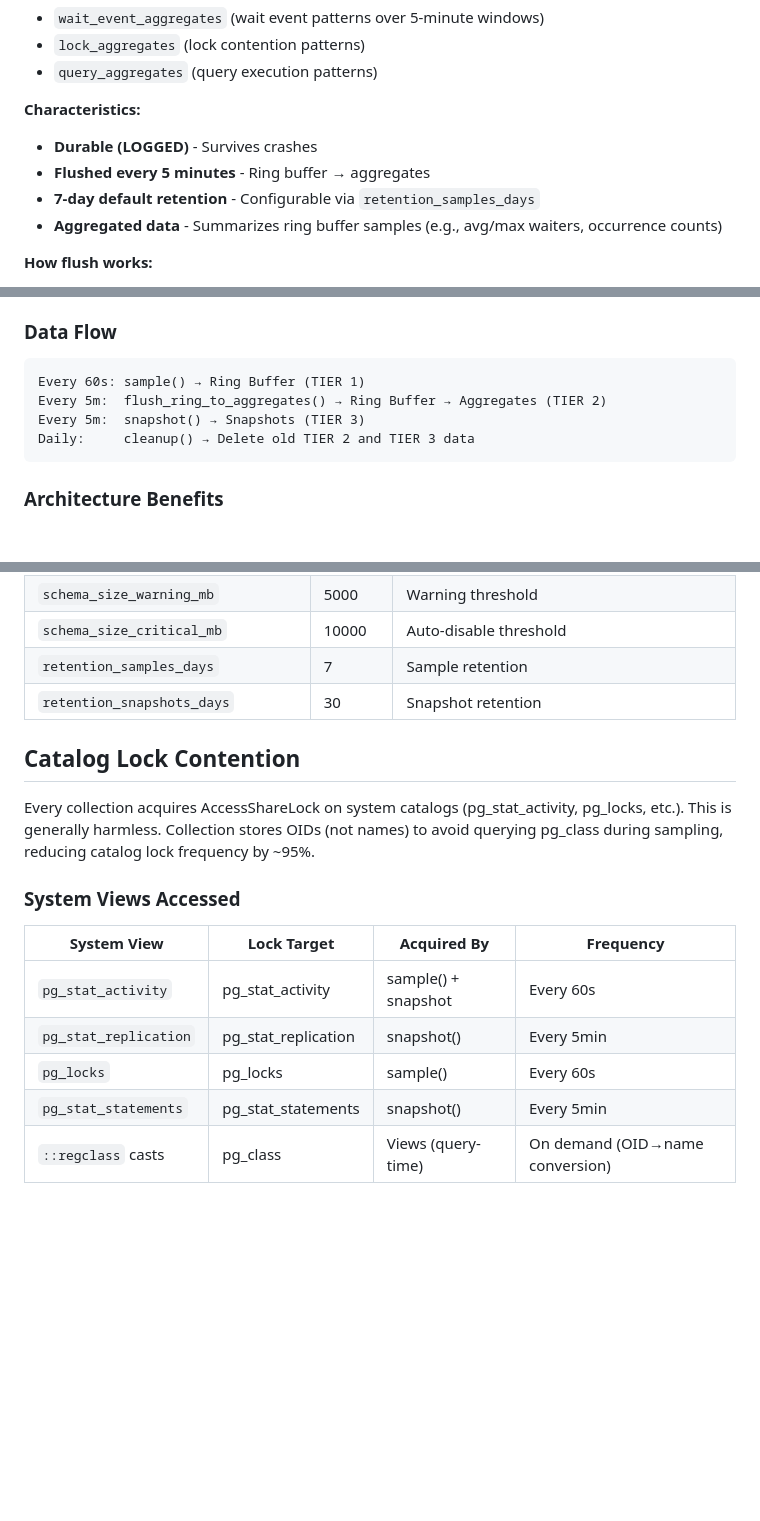
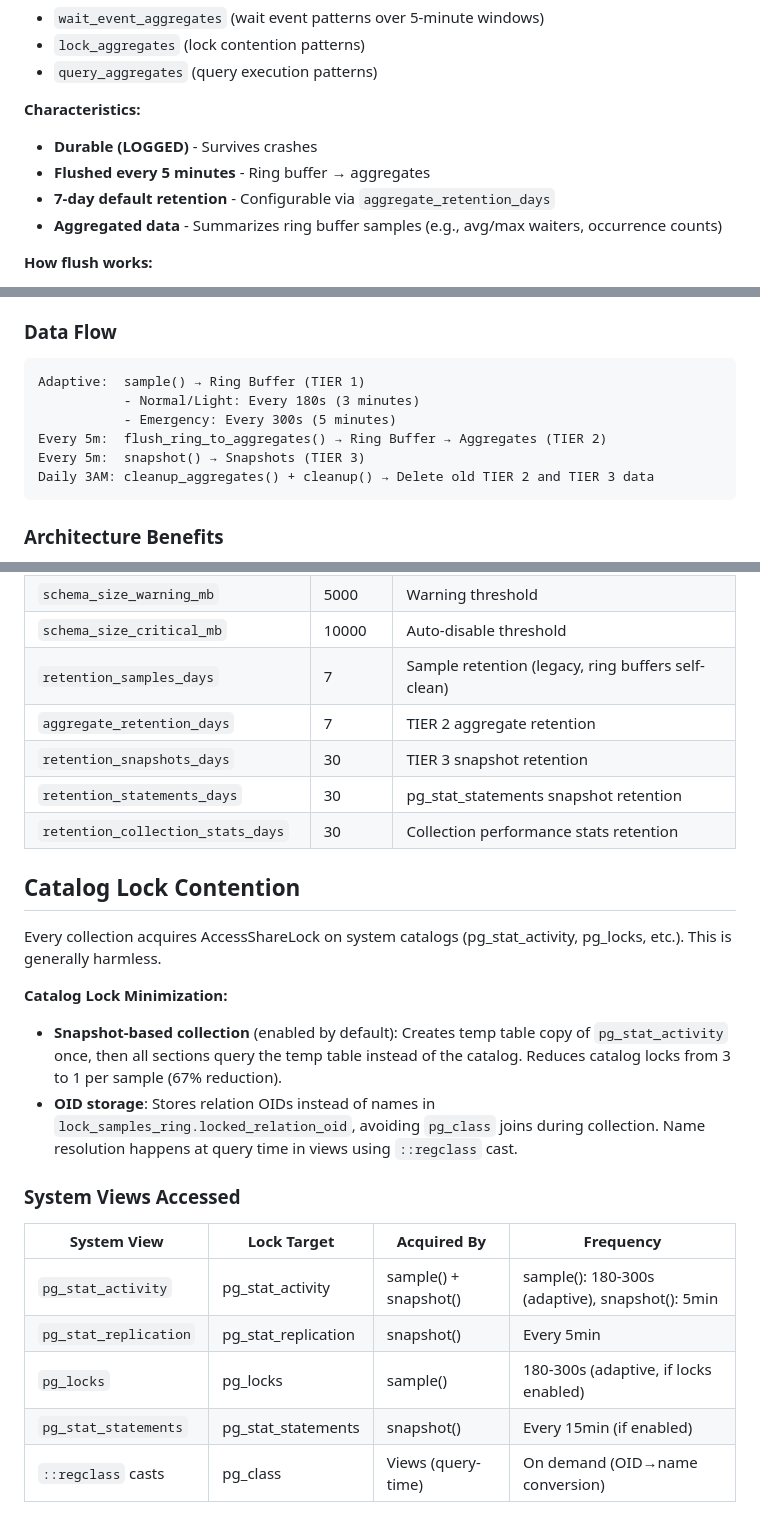
Before and after one commit to dventimisupabase/pg-flight-recorder, a Markdown page: REFERENCE.md, 3 parts joined by grey strips. GitHub-like rendering; blank space fills up the shorter version.

````diff
--- a/REFERENCE.md
+++ b/REFERENCE.md
@@ -81,7 +88,7 @@ Flight Recorder uses a three-tier data architecture optimized for minimal overhe
 **Characteristics:**
 - **Durable (LOGGED)** - Survives crashes
 - **Flushed every 5 minutes** - Ring buffer → aggregates
-- **7-day default retention** - Configurable via `retention_samples_days`
+- **7-day default retention** - Configurable via `aggregate_retention_days`
 - **Aggregated data** - Summarizes ring buffer samples (e.g., avg/max waiters, occurrence counts)
 
 **How flush works:**
@@ -117,10 +124,12 @@ Flight Recorder uses a three-tier data architecture optimized for minimal overhe
 ### Data Flow
 
 ```
-Every 60s: sample() → Ring Buffer (TIER 1)
+Adaptive:  sample() → Ring Buffer (TIER 1)
+           - Normal/Light: Every 180s (3 minutes)
+           - Emergency: Every 300s (5 minutes)
 Every 5m:  flush_ring_to_aggregates() → Ring Buffer → Aggregates (TIER 2)
 Every 5m:  snapshot() → Snapshots (TIER 3)
-Daily:     cleanup() → Delete old TIER 2 and TIER 3 data
+Daily 3AM: cleanup_aggregates() + cleanup() → Delete old TIER 2 and TIER 3 data
 ```
 
 ### Architecture Benefits
@@ -823,21 +837,28 @@ Key settings:
 | `load_throttle_blk_threshold`       | 10000   | Skip if block I/O > N/sec                      |
 | `schema_size_warning_mb`            | 5000    | Warning threshold                              |
 | `schema_size_critical_mb`           | 10000   | Auto-disable threshold                         |
-| `retention_samples_days`            | 7       | Sample retention                               |
-| `retention_snapshots_days`          | 30      | Snapshot retention                             |
+| `retention_samples_days`            | 7       | Sample retention (legacy, ring buffers self-clean) |
+| `aggregate_retention_days`          | 7       | TIER 2 aggregate retention                     |
+| `retention_snapshots_days`          | 30      | TIER 3 snapshot retention                      |
+| `retention_statements_days`         | 30      | pg_stat_statements snapshot retention          |
+| `retention_collection_stats_days`   | 30      | Collection performance stats retention         |
 
 ## Catalog Lock Contention
 
-Every collection acquires AccessShareLock on system catalogs (pg_stat_activity, pg_locks, etc.). This is generally harmless. Collection stores OIDs (not names) to avoid querying pg_class during sampling, reducing catalog lock frequency by ~95%.
+Every collection acquires AccessShareLock on system catalogs (pg_stat_activity, pg_locks, etc.). This is generally harmless.
+
+**Catalog Lock Minimization:**
+- **Snapshot-based collection** (enabled by default): Creates temp table copy of `pg_stat_activity` once, then all sections query the temp table instead of the catalog. Reduces catalog locks from 3 to 1 per sample (67% reduction).
+- **OID storage**: Stores relation OIDs instead of names in `lock_samples_ring.locked_relation_oid`, avoiding `pg_class` joins during collection. Name resolution happens at query time in views using `::regclass` cast.
 
 ### System Views Accessed
 
 | System View            | Lock Target          | Acquired By         | Frequency  |
 |------------------------|----------------------|---------------------|------------|
-| `pg_stat_activity`     | pg_stat_activity     | sample() + snapshot | Every 60s  |
+| `pg_stat_activity`     | pg_stat_activity     | sample() + snapshot() | sample(): 180-300s (adaptive), snapshot(): 5min |
 | `pg_stat_replication`  | pg_stat_replication  | snapshot()          | Every 5min |
-| `pg_locks`             | pg_locks             | sample()            | Every 60s  |
-| `pg_stat_statements`   | pg_stat_statements   | snapshot()          | Every 5min |
+| `pg_locks`             | pg_locks             | sample()            | 180-300s (adaptive, if locks enabled) |
+| `pg_stat_statements`   | pg_stat_statements   | snapshot()          | Every 15min (if enabled) |
 | `::regclass` casts     | pg_class             | Views (query-time)  | On demand (OID→name conversion) |
 
 ### Lock Timeout Behavior
````
Also changed, not shown: other parts of REFERENCE.md (+34 -22 lines).
